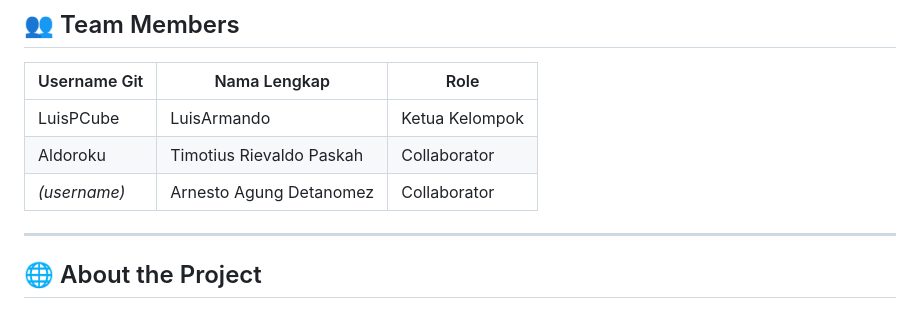
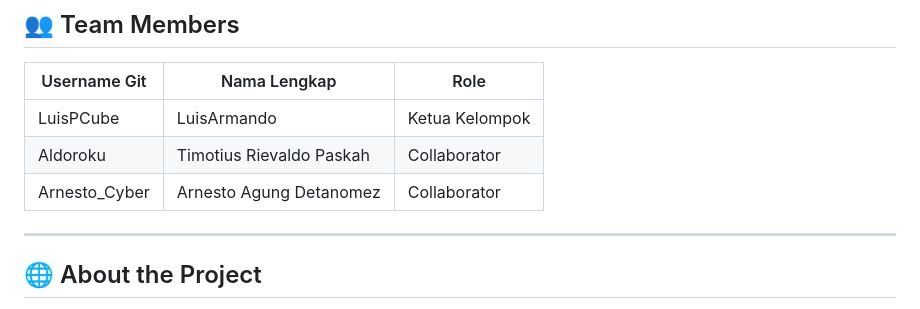
Before and after one commit to LuisPCube/GLSC-SESI-4-DEVOPS, a Markdown page: README.md, the part around the change. GitHub-like rendering.

```diff
--- a/README.md
+++ b/README.md
@@ -10,7 +10,7 @@ A collaborative **DevSecOps** project for GSLC Session 4, featuring a hospital w
 |---|---|---|
 | LuisPCube | LuisArmando | Ketua Kelompok |
 | Aldoroku | Timotius Rievaldo Paskah | Collaborator |
-| *(username)* | Arnesto Agung Detanomez | Collaborator |
+| Arnesto_Cyber| Arnesto Agung Detanomez | Collaborator |
 
 ---
 
```
